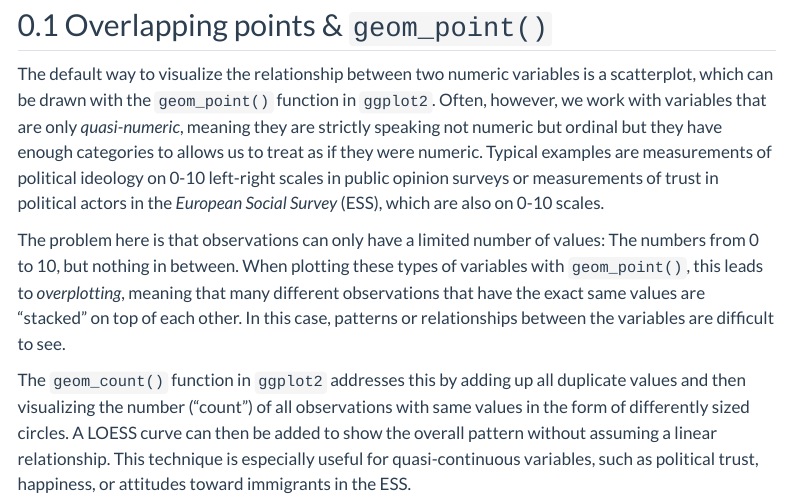
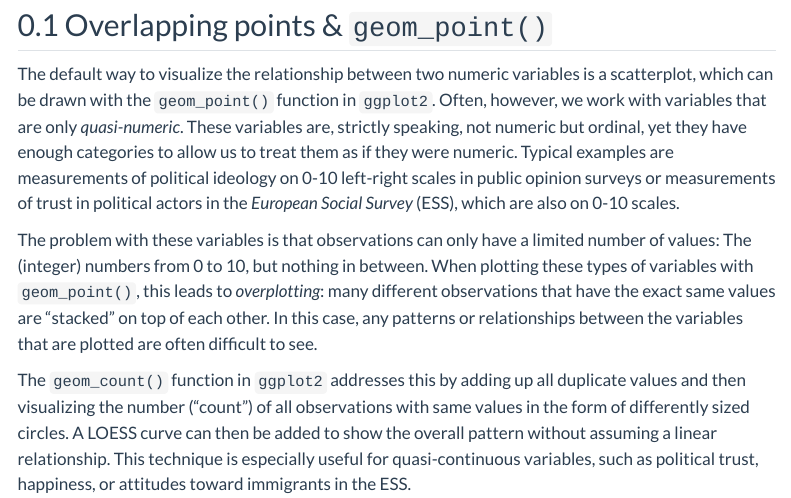
Before and after one commit to cknotz/bst290_tutorials_site, a Quarto document (tutorial_4a.qmd): the page in a window 1100 px wide, from 180 px down. Rendered offline with R 4.5, knitr and Pandoc in place of Quarto, with nearby package versions; some code elsewhere in the file could not run offline; menus at the side of the page are left out.

Commit message:
minor changes to new 4a tut on geom_count()

```diff
--- a/tutorial_4a.qmd
+++ b/tutorial_4a.qmd
@@ -18,9 +18,9 @@ editor_options:
 
 ## Overlapping points & `geom_point()`
 
-The default way to visualize the relationship between two numeric variables is a scatterplot, which can be drawn with the `geom_point()` function in `ggplot2`. Often, however, we work with variables that are only *quasi-numeric*, meaning they are strictly speaking not numeric but ordinal but they have enough categories to allows us to treat as if they were numeric. Typical examples are measurements of political ideology on 0-10 left-right scales in public opinion surveys or measurements of trust in political actors in the *European Social Survey* (ESS), which are also on 0-10 scales.
+The default way to visualize the relationship between two numeric variables is a scatterplot, which can be drawn with the `geom_point()` function in `ggplot2`. Often, however, we work with variables that are only *quasi-numeric*. These variables are, strictly speaking, not numeric but ordinal, yet they have enough categories to allow us to treat them as if they were numeric. Typical examples are measurements of political ideology on 0-10 left-right scales in public opinion surveys or measurements of trust in political actors in the *European Social Survey* (ESS), which are also on 0-10 scales.
 
-The problem here is that observations can only have a limited number of values: The numbers from 0 to 10, but nothing in between. When plotting these types of variables with `geom_point()`, this leads to *overplotting*, meaning that many different observations that have the exact same values are "stacked" on top of each other. In this case, patterns or relationships between the variables are difficult to see.
+The problem with these variables is that observations can only have a limited number of values: The (integer) numbers from 0 to 10, but nothing in between. When plotting these types of variables with `geom_point()`, this leads to *overplotting*: many different observations that have the exact same values are "stacked" on top of each other. In this case, any patterns or relationships between the variables that are plotted are often difficult to see.
 
 The `geom_count()` function in `ggplot2` addresses this by adding up all duplicate values and then visualizing the number ("count") of all observations with same values in the form of differently sized circles. A LOESS curve can then be added to show the overall pattern without assuming a linear relationship. This technique is especially useful for quasi-continuous variables, such as political trust,
 happiness, or attitudes toward immigrants in the ESS.
```
Also changed, not shown: docs/search.json, 27 other files.
